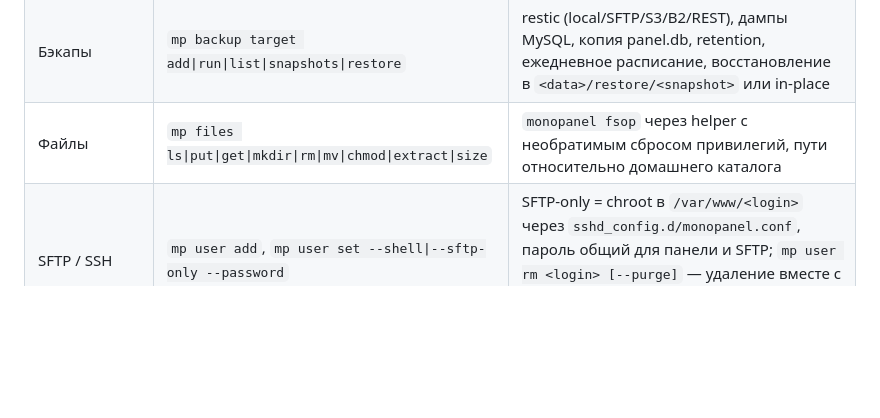
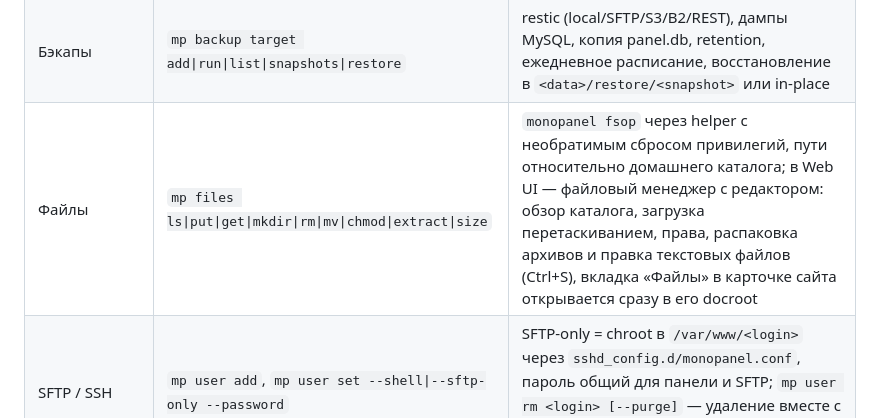
Before and after one commit to Logmen/MonoPanel, a Markdown page: README.md, the part around the change. Rendered like a GitHub page; blank space fills up the shorter version.

```diff
--- a/README.md
+++ b/README.md
@@ -80,7 +80,7 @@ mp                              # TUI-меню
 | Real IP | `mp stack real-ip --cloudflare [--from CIDR]` | доверенные прокси для nginx `real_ip` (сети Cloudflare встроены): allow-list и логи видят адрес клиента, а не прокси |
 | Firewall | `mp firewall enable\|allow\|deny\|ban\|unban`, `mp stack install fail2ban` | nftables `inet monopanel`, policy drop, SSH/80/443/панель всегда открыты, unit `monopanel-firewall`; fail2ban с jail'ами sshd, nginx и панели |
 | Бэкапы | `mp backup target add\|run\|list\|snapshots\|restore` | restic (local/SFTP/S3/B2/REST), дампы MySQL, копия panel.db, retention, ежедневное расписание, восстановление в `<data>/restore/<snapshot>` или in-place |
-| Файлы | `mp files ls\|put\|get\|mkdir\|rm\|mv\|chmod\|extract\|size` | `monopanel fsop` через helper с необратимым сбросом привилегий, пути относительно домашнего каталога |
+| Файлы | `mp files ls\|put\|get\|mkdir\|rm\|mv\|chmod\|extract\|size` | `monopanel fsop` через helper с необратимым сбросом привилегий, пути относительно домашнего каталога; в Web UI — файловый менеджер с редактором: обзор каталога, загрузка перетаскиванием, права, распаковка архивов и правка текстовых файлов (Ctrl+S), вкладка «Файлы» в карточке сайта открывается сразу в его docroot |
 | SFTP / SSH | `mp user add`, `mp user set --shell\|--sftp-only --password` | SFTP-only = chroot в `/var/www/<login>` через `sshd_config.d/monopanel.conf`, пароль общий для панели и SFTP; `mp user rm <login> [--purge]` — удаление вместе с сайтами, базами, cron, app-сервисами и сертификатами |
 | Метрики и логи | `mp metrics`, `mp site logs`, `mp logs <unit>`, `mp doctor` | сэмплер раз в 10 с → точки по минутам (30 дней), хвост логов сайтов и journald через агент, 25 проверок doctor |
 | Безопасность | `mp user totp-reset`, `mp webhook add` | TOTP 2FA (QR в Web UI), Bearer-токены, webhooks с HMAC-SHA256 на события задач |
```
Also changed, not shown: README.en.md (+1 -1 lines), docs/05-roadmap.md (+6 -0 lines).
